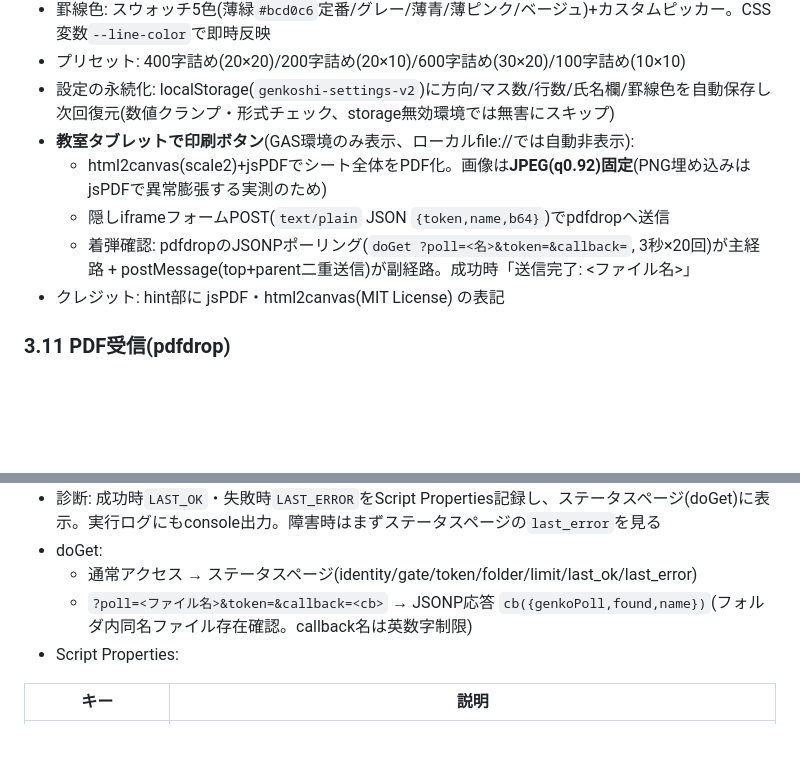
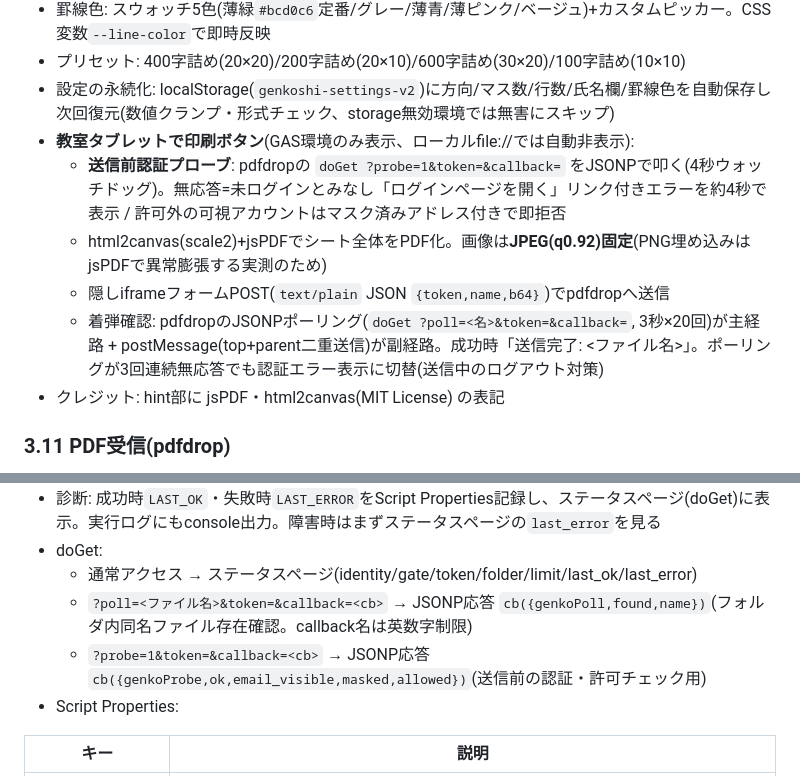
Before and after one commit to hori366191-ship-it/gakusyu-tools, a Markdown page: 仕様書.md, 2 parts joined by grey strips. GitHub-like rendering; blank space fills up the shorter version.

Commit message:
docs: 認証プローブ機能(?probe=1)をAGENTS.mdと仕様書(3.10/3.11節)に追記

```diff
--- a/仕様書.md
+++ b/仕様書.md
@@ -222,9 +222,10 @@ Google Apps Script(GAS)で構成されたWebアプリ群。Google Workspace(hori
 - プリセット: 400字詰め(20×20)/200字詰め(20×10)/600字詰め(30×20)/100字詰め(10×10)
 - 設定の永続化: localStorage(`genkoshi-settings-v2`)に方向/マス数/行数/氏名欄/罫線色を自動保存し次回復元(数値クランプ・形式チェック、storage無効環境では無害にスキップ)
 - **教室タブレットで印刷ボタン**(GAS環境のみ表示、ローカルfile://では自動非表示):
+  - **送信前認証プローブ**: pdfdropの `doGet ?probe=1&token=&callback=` をJSONPで叩く(4秒ウォッチドッグ)。無応答=未ログインとみなし「ログインページを開く」リンク付きエラーを約4秒で表示 / 許可外の可視アカウントはマスク済みアドレス付きで即拒否
   - html2canvas(scale2)+jsPDFでシート全体をPDF化。画像は**JPEG(q0.92)固定**(PNG埋め込みはjsPDFで異常膨張する実測のため)
   - 隠しiframeフォームPOST(`text/plain` JSON `{token,name,b64}`)でpdfdropへ送信
-  - 着弾確認: pdfdropのJSONPポーリング(`doGet ?poll=<名>&token=&callback=`, 3秒×20回)が主経路 + postMessage(top+parent二重送信)が副経路。成功時「送信完了: <ファイル名>」
+  - 着弾確認: pdfdropのJSONPポーリング(`doGet ?poll=<名>&token=&callback=`, 3秒×20回)が主経路 + postMessage(top+parent二重送信)が副経路。成功時「送信完了: <ファイル名>」。ポーリングが3回連続無応答でも認証エラー表示に切替(送信中のログアウト対策)
 - クレジット: hint部に jsPDF・html2canvas(MIT License) の表記
 
 ### 3.11 PDF受信(pdfdrop)
@@ -240,6 +241,7 @@ Google Apps Script(GAS)で構成されたWebアプリ群。Google Workspace(hori
 - doGet:
   - 通常アクセス → ステータスページ(identity/gate/token/folder/limit/last_ok/last_error)
   - `?poll=<ファイル名>&token=&callback=<cb>` → JSONP応答 `cb({genkoPoll,found,name})`(フォルダ内同名ファイル存在確認。callback名は英数字制限)
+  - `?probe=1&token=&callback=<cb>` → JSONP応答 `cb({genkoProbe,ok,email_visible,masked,allowed})`(送信前の認証・許可チェック用)
 - Script Properties:
 
 | キー | 説明 |
```
Also changed, not shown: AGENTS.md (+1 -0 lines).
